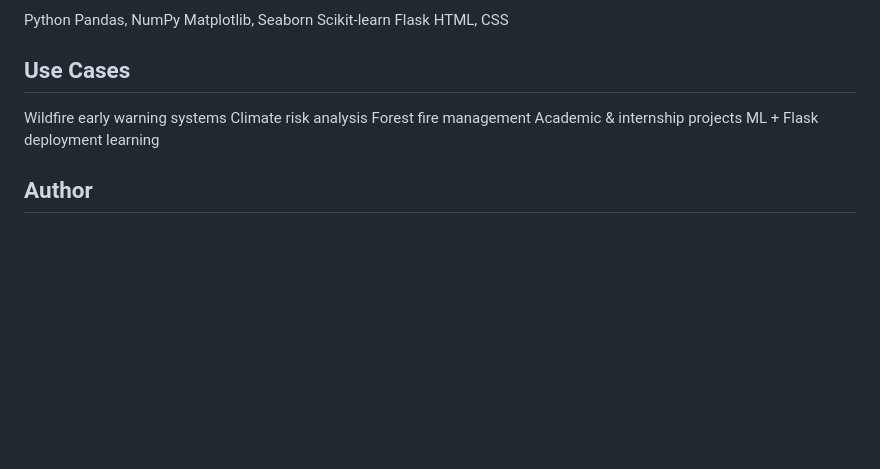
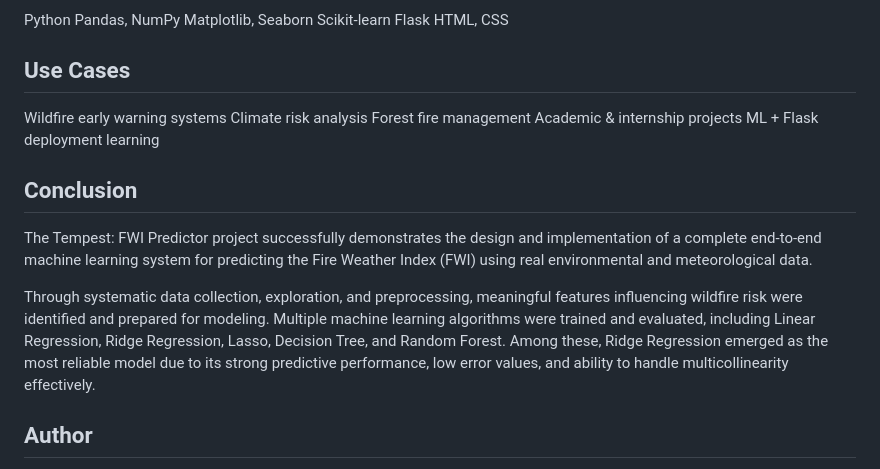
Before and after one commit to Aspire-Infolabs/FWI_Prediction_Batch8, a Markdown page: README.md, the part around one of its changes. Rendered like a GitHub page; blank space fills up the shorter version.

```diff
--- a/README.md
+++ b/README.md
@@ -201,6 +201,12 @@ Forest fire management
 Academic & internship projects
 ML + Flask deployment learning
 
+## Conclusion
+
+The Tempest: FWI Predictor project successfully demonstrates the design and implementation of a complete end-to-end machine learning system for predicting the Fire Weather Index (FWI) using real environmental and meteorological data.
+
+Through systematic data collection, exploration, and preprocessing, meaningful features influencing wildfire risk were identified and prepared for modeling. Multiple machine learning algorithms were trained and evaluated, including Linear Regression, Ridge Regression, Lasso, Decision Tree, and Random Forest. Among these, Ridge Regression emerged as the most reliable model due to its strong predictive performance, low error values, and ability to handle multicollinearity effectively.
+
 ## Author
 
 U P Mahendra
```
Also changed, not shown: other parts of README.md (+2 -2 lines).
